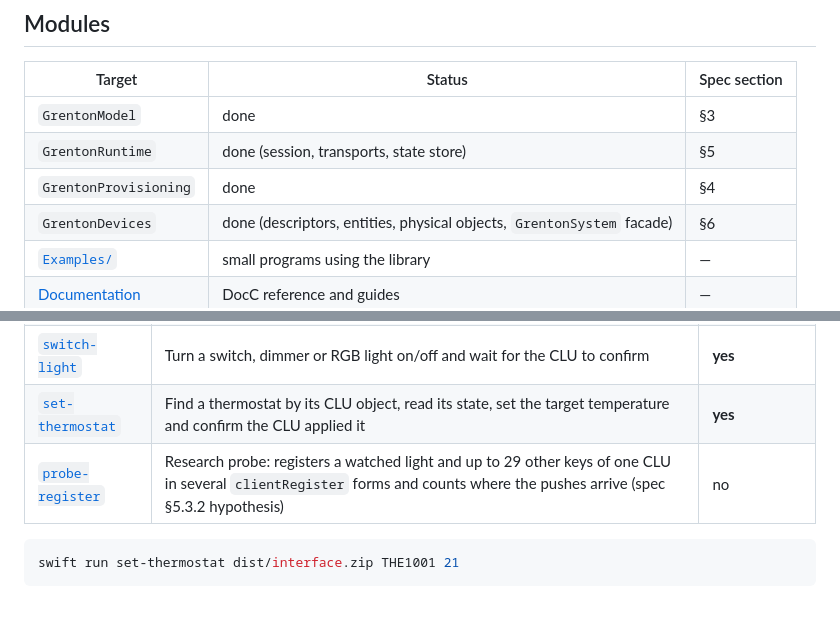
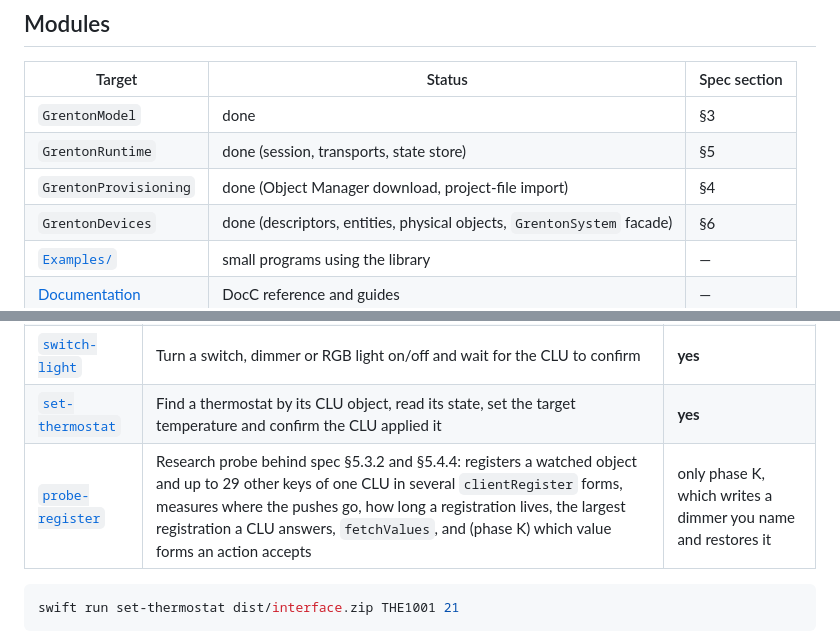
Before and after one commit to osieckiAdam/grenton-core-swift, a Markdown page: README.md, 2 parts joined by grey strips. Rendered like a GitHub page; blank space fills up the shorter version.

Commit message:
docs: the port plan and README cover the project-file import and the probe's later phases
Co-Authored-By: Claude Fable 5.1 <noreply@anthropic.com>

````diff
--- a/README.md
+++ b/README.md
@@ -32,7 +32,7 @@ integration.
 |---|---|---|
 | `GrentonModel` | done | §3 |
 | `GrentonRuntime` | done (session, transports, state store) | §5 |
-| `GrentonProvisioning` | done | §4 |
+| `GrentonProvisioning` | done (Object Manager download, project-file import) | §4 |
 | `GrentonDevices` | done (descriptors, entities, physical objects, `GrentonSystem` facade) | §6 |
 | [`Examples/`](#examples) | small programs using the library | — |
 | [Documentation](#documentation) | DocC reference and guides | — |
@@ -144,7 +144,7 @@ an app would. Each one is a single `main.swift` meant to be read.
 | [`watch-state`](Examples/watch-state/main.swift) | Every entity's normalized state after connecting, then changes as they happen | no |
 | [`switch-light`](Examples/switch-light/main.swift) | Turn a switch, dimmer or RGB light on/off and wait for the CLU to confirm | **yes** |
 | [`set-thermostat`](Examples/set-thermostat/main.swift) | Find a thermostat by its CLU object, read its state, set the target temperature and confirm the CLU applied it | **yes** |
-| [`probe-register`](Examples/probe-register/main.swift) | Research probe: registers a watched light and up to 29 other keys of one CLU in several `clientRegister` forms and counts where the pushes arrive (spec §5.3.2 hypothesis) | no |
+| [`probe-register`](Examples/probe-register/main.swift) | Research probe behind spec §5.3.2 and §5.4.4: registers a watched object and up to 29 other keys of one CLU in several `clientRegister` forms, measures where the pushes go, how long a registration lives, the largest registration a CLU answers, `fetchValues`, and (phase K) which value forms an action accepts | only phase K, which writes a dimmer you name and restores it |
 
 ```sh
 swift run set-thermostat dist/interface.zip THE1001 21
````
Also changed, not shown: docs/grenton-core-swift-port.md (+4 -1 lines).
